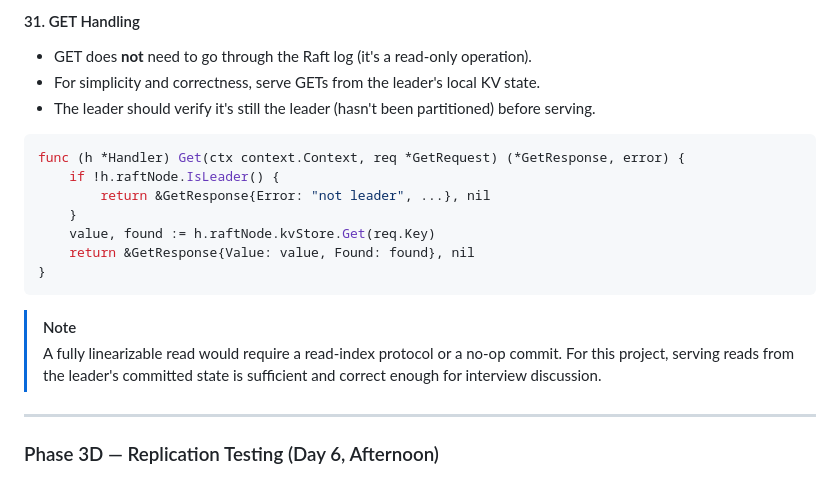
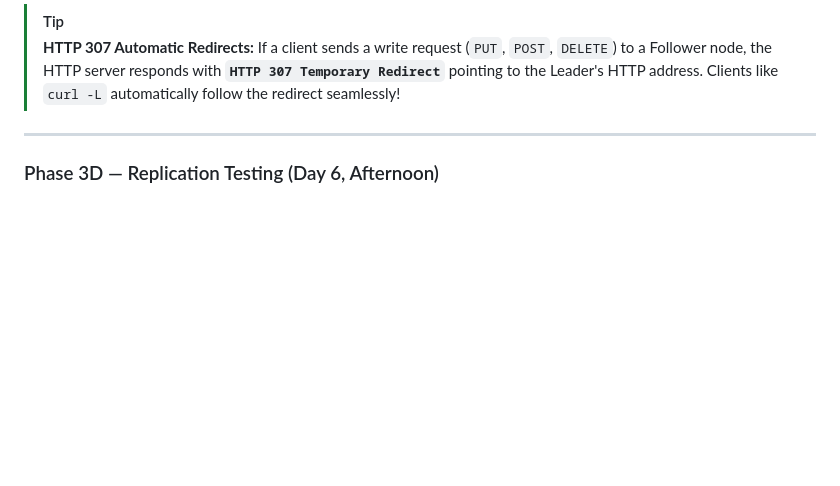
Before and after one commit to shantanu-1607/Raftra, a Markdown page: plan.md, the part around one of its changes. Drawn GitHub-style; blank space fills up the shorter version.

Commit message:
feat: initialize project structure with implementation plan and protobuf definitions

````diff
--- a/plan.md
+++ b/plan.md
@@ -794,21 +747,6 @@ func (rn *RaftNode) ProposeCommand(cmd []byte) error {
-#### 31. GET Handling
-
-- GET does **not** need to go through the Raft log (it's a read-only operation).
-- For simplicity and correctness, serve GETs from the leader's local KV state.
-- The leader should verify it's still the leader (hasn't been partitioned) before serving.
-
-```go
-func (h *Handler) Get(ctx context.Context, req *GetRequest) (*GetResponse, error) {
-    if !h.raftNode.IsLeader() {
-        return &GetResponse{Error: "not leader", ...}, nil
-    }
-    value, found := h.raftNode.kvStore.Get(req.Key)
-    return &GetResponse{Value: value, Found: found}, nil
-}
-```
-
-> [!NOTE]
-> A fully linearizable read would require a read-index protocol or a no-op commit. For this project, serving reads from the leader's committed state is sufficient and correct enough for interview discussion.
+> [!TIP]
+> **HTTP 307 Automatic Redirects:**
+> If a client sends a write request (`PUT`, `POST`, `DELETE`) to a Follower node, the HTTP server responds with **`HTTP 307 Temporary Redirect`** pointing to the Leader's HTTP address. Clients like `curl -L` automatically follow the redirect seamlessly!
 
 ---
 
````
Also changed, not shown: other parts of plan.md (+28 -75 lines).
